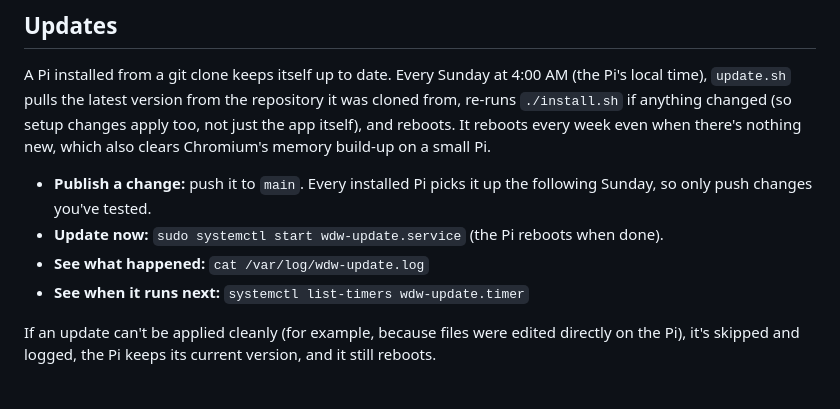
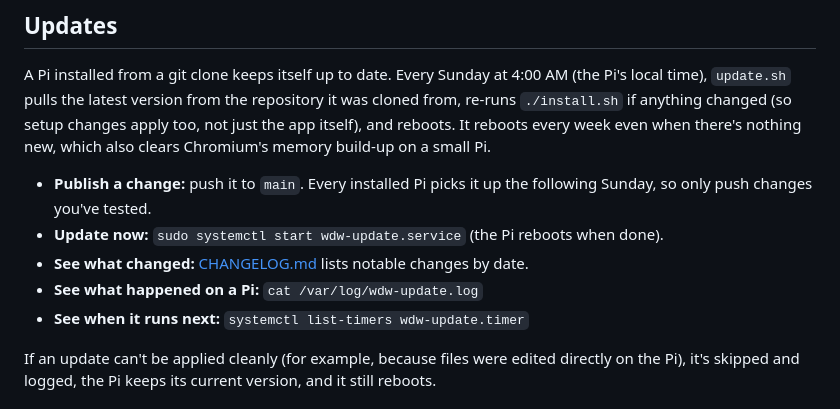
Before and after one commit to davelund750/disney-parks-wait-times, a Markdown page: README.md, the part around the change. Rendered like a GitHub page.

```diff
--- a/README.md
+++ b/README.md
@@ -207,7 +207,9 @@ build-up on a small Pi.
   following Sunday, so only push changes you've tested.
 - **Update now:** `sudo systemctl start wdw-update.service` (the Pi reboots
   when done).
-- **See what happened:** `cat /var/log/wdw-update.log`
+- **See what changed:** [CHANGELOG.md](CHANGELOG.md) lists notable changes
+  by date.
+- **See what happened on a Pi:** `cat /var/log/wdw-update.log`
 - **See when it runs next:** `systemctl list-timers wdw-update.timer`
 
 If an update can't be applied cleanly (for example, because files were edited
```
Also changed, not shown: CHANGELOG.md (added, +63 -0 lines).
